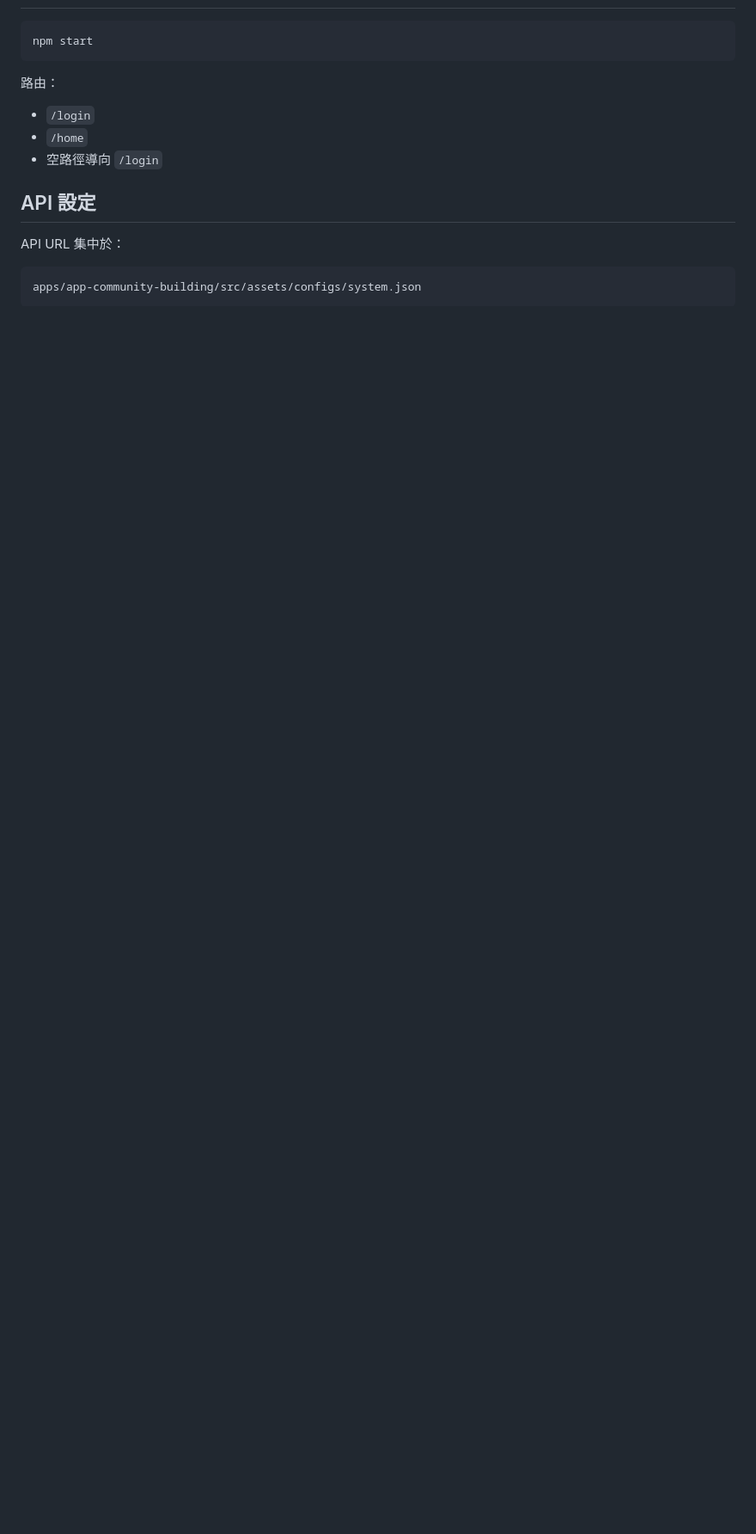
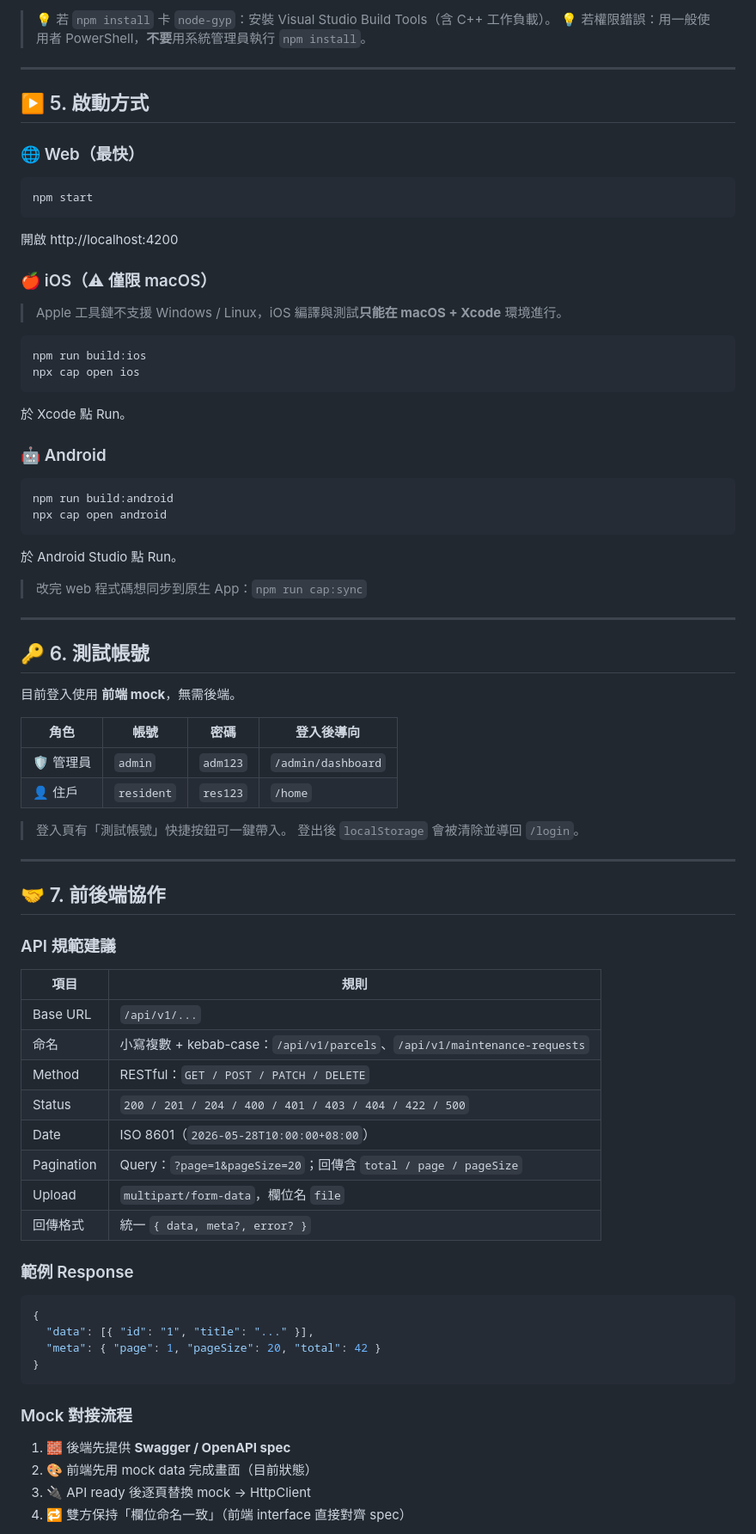
Before and after one commit to willta981165/Property-Management-System-Front, a Markdown page: README.md, the part around one of its changes. Shown at 86% size. Rendered like a GitHub page; blank space fills up the shorter version.

````diff
--- a/README.md
+++ b/README.md
@@ -28,18 +88,84 @@ npm install
+> 💡 若 `npm install` 卡 `node-gyp`：安裝 Visual Studio Build Tools（含 C++ 工作負載）。
+> 💡 若權限錯誤：用一般使用者 PowerShell，**不要**用系統管理員執行 `npm install`。
+
+---
+
+## ▶️ 5. 啟動方式
+
+### 🌐 Web（最快）
 
 ```bash
 npm start
 ```
 
-路由：
+開啟 http://localhost:4200
 
-- `/login`
-- `/home`
-- 空路徑導向 `/login`
+### 🍎 iOS（⚠ 僅限 macOS）
 
-## API 設定
+> Apple 工具鏈不支援 Windows / Linux，iOS 編譯與測試**只能在 macOS + Xcode** 環境進行。
 
-API URL 集中於：
+```bash
+npm run build:ios
+npx cap open ios
+```
 
-```txt
-apps/app-community-building/src/assets/configs/system.json
+於 Xcode 點 Run。
+
+### 🤖 Android
+
+```bash
+npm run build:android
+npx cap open android
 ```
+
+於 Android Studio 點 Run。
+
+> 改完 web 程式碼想同步到原生 App：`npm run cap:sync`
+
+---
+
+## 🔑 6. 測試帳號
+
+目前登入使用 **前端 mock**，無需後端。
+
+| 角色 | 帳號 | 密碼 | 登入後導向 |
+|---|---|---|---|
+| 🛡 管理員 | `admin` | `adm123` | `/admin/dashboard` |
+| 👤 住戶 | `resident` | `res123` | `/home` |
+
+> 登入頁有「測試帳號」快捷按鈕可一鍵帶入。
+> 登出後 `localStorage` 會被清除並導回 `/login`。
+
+---
+
+## 🤝 7. 前後端協作
+
+### API 規範建議
+
+| 項目 | 規則 |
+|---|---|
+| Base URL | `/api/v1/...` |
+| 命名 | 小寫複數 + kebab-case：`/api/v1/parcels`、`/api/v1/maintenance-requests` |
+| Method | RESTful：`GET / POST / PATCH / DELETE` |
+| Status | `200 / 201 / 204 / 400 / 401 / 403 / 404 / 422 / 500` |
+| Date | ISO 8601（`2026-05-28T10:00:00+08:00`） |
+| Pagination | Query：`?page=1&pageSize=20`；回傳含 `total / page / pageSize` |
+| Upload | `multipart/form-data`，欄位名 `file` |
+| 回傳格式 | 統一 `{ data, meta?, error? }` |
+
+### 範例 Response
+
+```json
+{
+  "data": [{ "id": "1", "title": "..." }],
+  "meta": { "page": 1, "pageSize": 20, "total": 42 }
+}
+```
+
+### Mock 對接流程
+
+1. 🧱 後端先提供 **Swagger / OpenAPI spec**
+2. 🎨 前端先用 mock data 完成畫面（目前狀態）
+3. 🔌 API ready 後逐頁替換 mock → HttpClient
+4. 🔁 雙方保持「欄位命名一致」（前端 interface 直接對齊 spec）
+
````
Also changed, not shown: other parts of README.md (+155 -156 lines).
